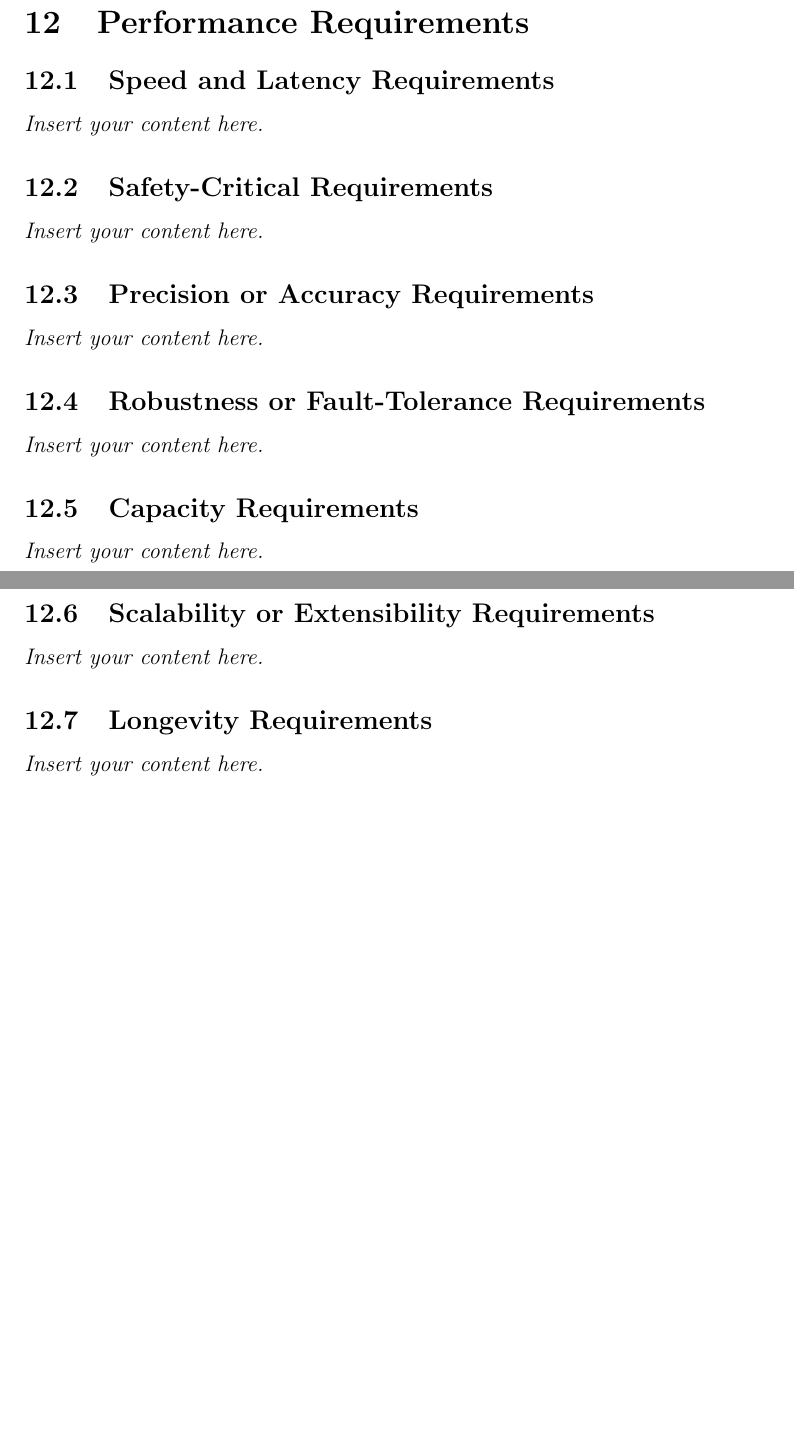
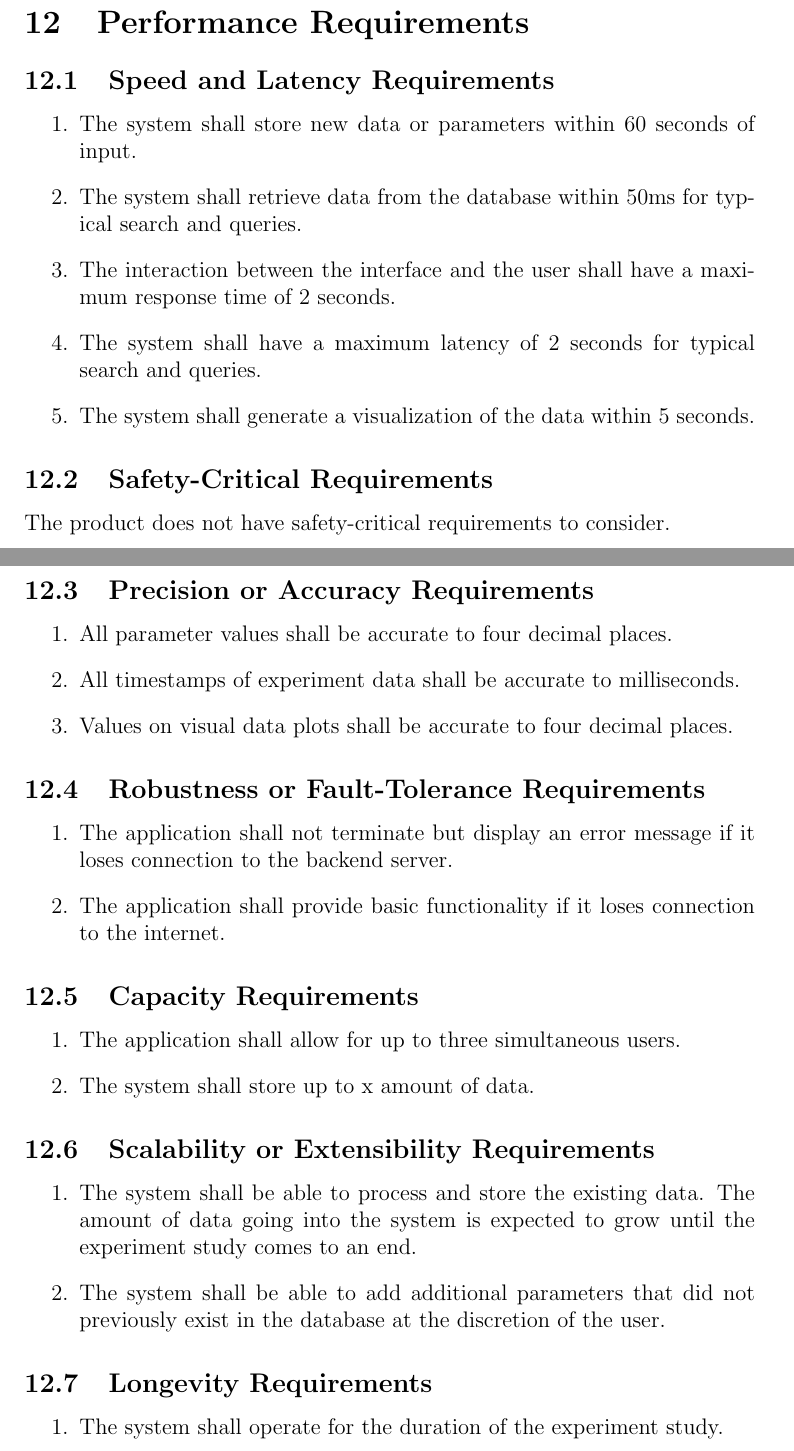
Before and after one commit to SumanyaG/Alkalytics, a LaTeX document (docs/SRS/SRS.tex): two parts of pages 13 and 14 of 19 before the commit and two parts of pages 13 and 14 of 20 after it, joined at a grey line, cut so that both start at the same text, the shorter picture padded with empty space. Compiled offline with pdfLaTeX.

Commit message:
doc(SRS): add sections 12, 13 requirements

```diff
--- a/docs/SRS/SRS.tex
+++ b/docs/SRS/SRS.tex
@@ -201,19 +201,46 @@ This section outlines functional requirements for one of the project's stretch g
 
 \section{Performance Requirements}
 \subsection{Speed and Latency Requirements}
-\lips
+\begin{enumerate}
+\item The system shall store new data or parameters within 60 seconds of input.
+\item The system shall retrieve data from the database within 50ms for typical search and queries.
+\item The interaction between the interface and the user shall have a maximum response time of 2 seconds.
+\item The system shall have a maximum latency of 2 seconds for typical search and queries.
+\item The system shall generate a visualization of the data within 5 seconds.
+\end{enumerate}
+
 \subsection{Safety-Critical Requirements}
-\lips
+The product does not have safety-critical requirements to consider.
+
 \subsection{Precision or Accuracy Requirements}
-\lips
+\begin{enumerate}
+  \item All parameter values shall be accurate to four decimal places.
+  \item All timestamps of experiment data shall be accurate to milliseconds.
+  \item Values on visual data plots shall be accurate to four decimal places.
+\end{enumerate}
+
 \subsection{Robustness or Fault-Tolerance Requirements}
-\lips
+\begin{enumerate}
+  \item The application shall not terminate but display an error message if it loses connection to the backend server.
+  \item The application shall provide basic functionality if it loses connection to the internet.
+\end{enumerate}
+
 \subsection{Capacity Requirements}
-\lips
+\begin{enumerate}
+  \item The application shall allow for up to three simultaneous users.
+  \item The system shall store up to x amount of data.
+\end{enumerate}
+
 \subsection{Scalability or Extensibility Requirements}
-\lips
+\begin{enumerate}
+  \item The system shall be able to process and store the existing data. The amount of data going into the system is expected to grow until the experiment study comes to an end.
+  \item The system shall be able to add additional parameters that did not previously exist in the database at the discretion of the user.
+\end{enumerate}
+
 \subsection{Longevity Requirements}
-\lips
+\begin{enumerate}
+  \item The system shall operate for the duration of the experiment study.
+\end{enumerate}
 
 \section{Operational and Environmental Requirements}
 \subsection{Expected Physical Environment}
```
Also changed, not shown: docs/SRS/SRS.pdf, docs/SRS/SRS.tex (21 more changed lines).
